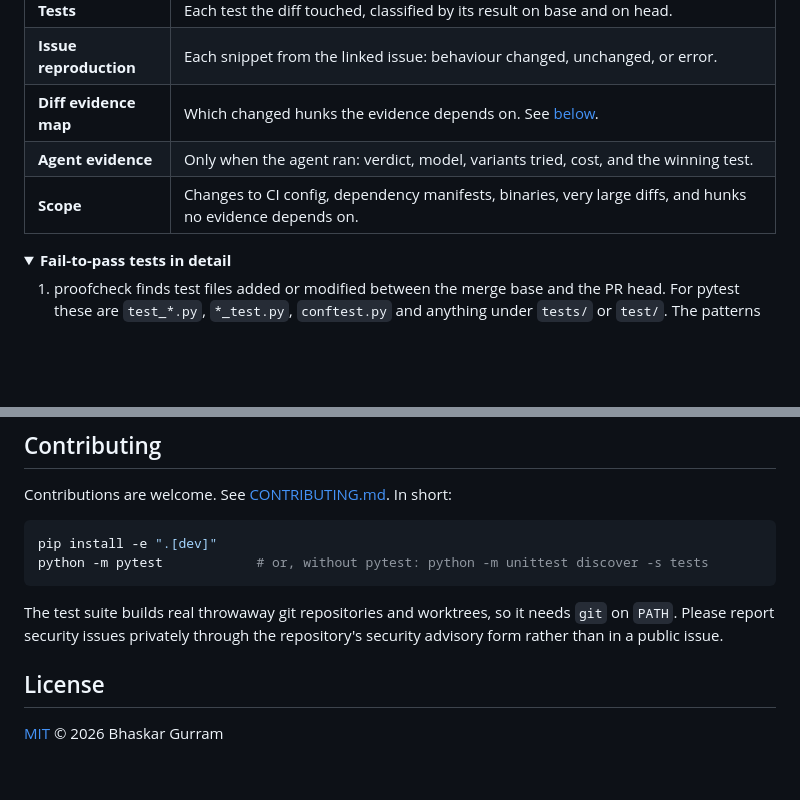
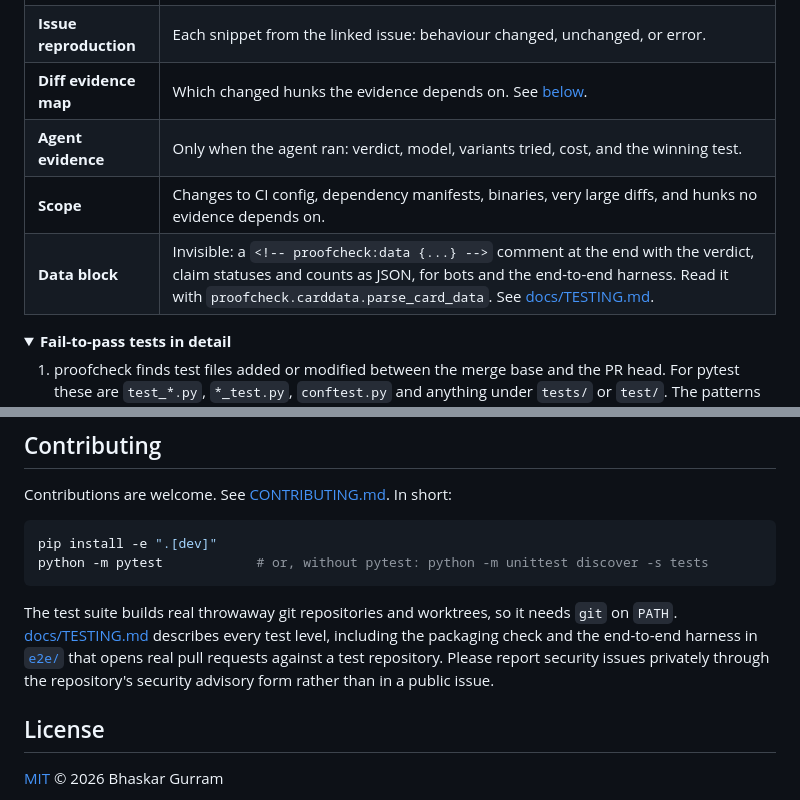
Before and after one commit to actions-marketplace-validations/bhaskargurram-ai_proofcheck, a Markdown page: README.md, 2 parts joined by grey strips. Drawn GitHub-style; folded sections open; blank space fills up the shorter version.

````diff
--- a/README.md
+++ b/README.md
@@ -243,6 +243,7 @@ The `bhaskargurram-ai/proofcheck@v0.2.0` composite action is still available for
 | **Diff evidence map** | Which changed hunks the evidence depends on. See [below](#diff-evidence-map). |
 | **Agent evidence** | Only when the agent ran: verdict, model, variants tried, cost, and the winning test. |
 | **Scope** | Changes to CI config, dependency manifests, binaries, very large diffs, and hunks no evidence depends on. |
+| **Data block** | Invisible: a `<!-- proofcheck:data {...} -->` comment at the end with the verdict, claim statuses and counts as JSON, for bots and the end-to-end harness. Read it with `proofcheck.carddata.parse_card_data`. See [docs/TESTING.md](docs/TESTING.md#the-cards-data-block). |
 
 <details>
 <summary><b>Fail-to-pass tests in detail</b></summary>
@@ -638,7 +639,7 @@ pip install -e ".[dev]"
 python -m pytest            # or, without pytest: python -m unittest discover -s tests
 ```
 
-The test suite builds real throwaway git repositories and worktrees, so it needs `git` on `PATH`. Please report security issues privately through the repository's security advisory form rather than in a public issue.
+The test suite builds real throwaway git repositories and worktrees, so it needs `git` on `PATH`. [docs/TESTING.md](docs/TESTING.md) describes every test level, including the packaging check and the end-to-end harness in [`e2e/`](e2e/README.md) that opens real pull requests against a test repository. Please report security issues privately through the repository's security advisory form rather than in a public issue.
 
 ## License
 
````
Also changed, not shown: docs/TESTING.md (added, +166 -0 lines).
